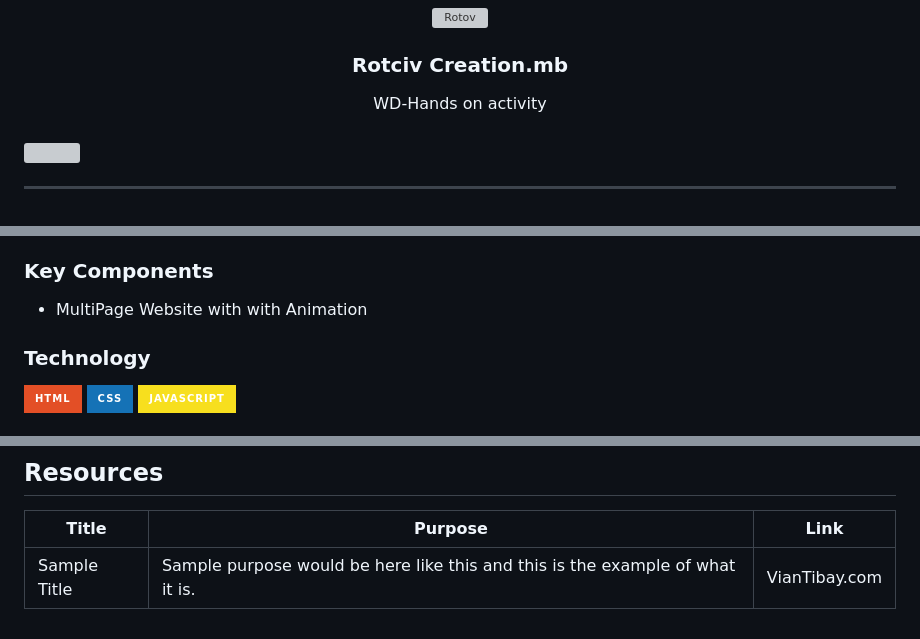
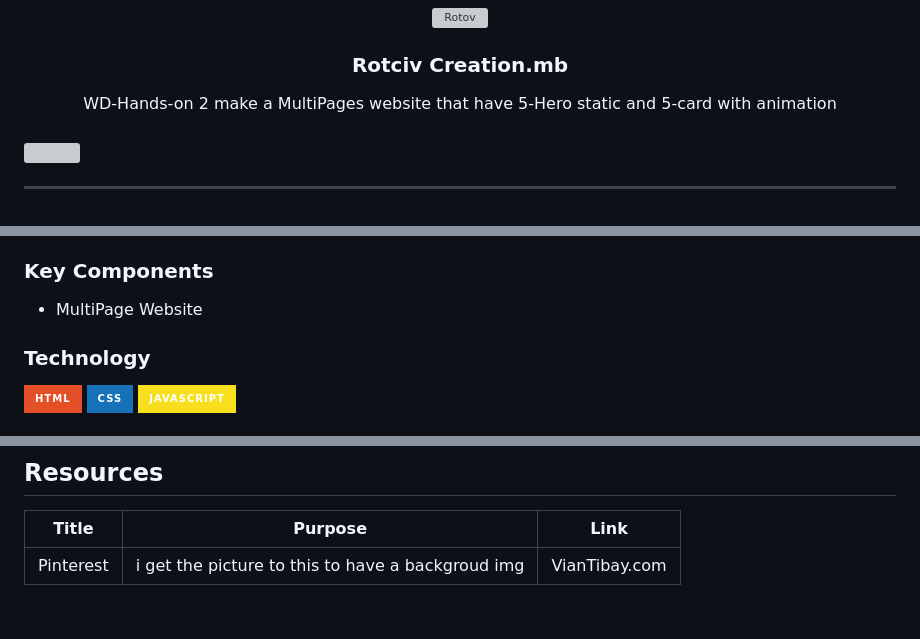
Before and after one commit to VianTibay/WD-HANDS-2, a Markdown page: readme.md, 3 parts joined by grey strips. Drawn GitHub-style; badges without logos; grey boxes are pictures that could not be loaded.

```diff
--- a/readme.md
+++ b/readme.md
@@ -13,7 +13,7 @@
 </div>
 <!-- TODO: Make a short description -->
 <div align="center">
-WD-Hands on activity
+WD-Hands-on 2 make a  MultiPages website that have 5-Hero static and 5-card with animation
 </div>
 
 <br />
@@ -68,7 +68,7 @@ Guiding Question:
 ### Key Components
 <!-- TODO: List of Key Components -->
 <!-- The following are just sample -->
-- MultiPage Website with with Animation
+- MultiPage Website
 
 ### Technology
 <!-- TODO: List of Technology Used -->
@@ -115,4 +115,4 @@ WD-ProjectName
 <!-- TODO: Add References -->
 | Title | Purpose | Link |
 |-|-|-|
-| Sample Title | Sample purpose would be here like this and this is the example of what it is. | VianTibay.com |
+| Pinterest | i get the picture to this to have a backgroud img | VianTibay.com |
```
